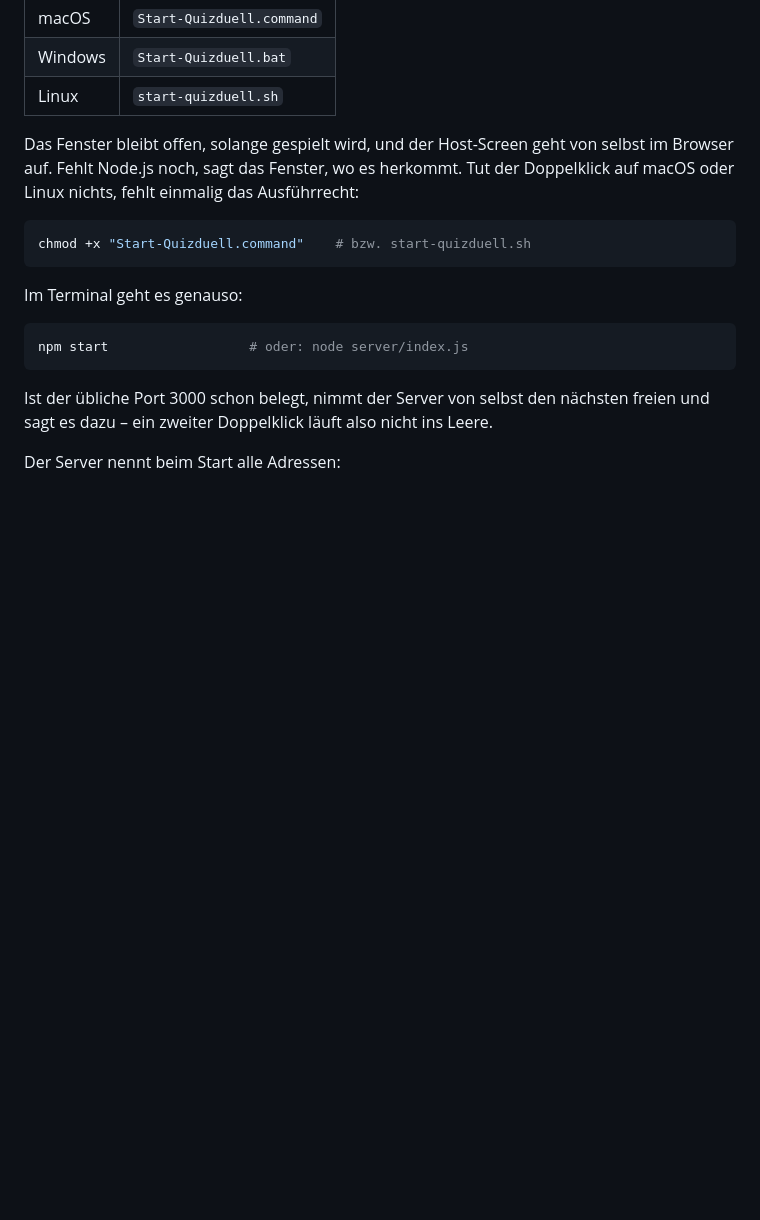
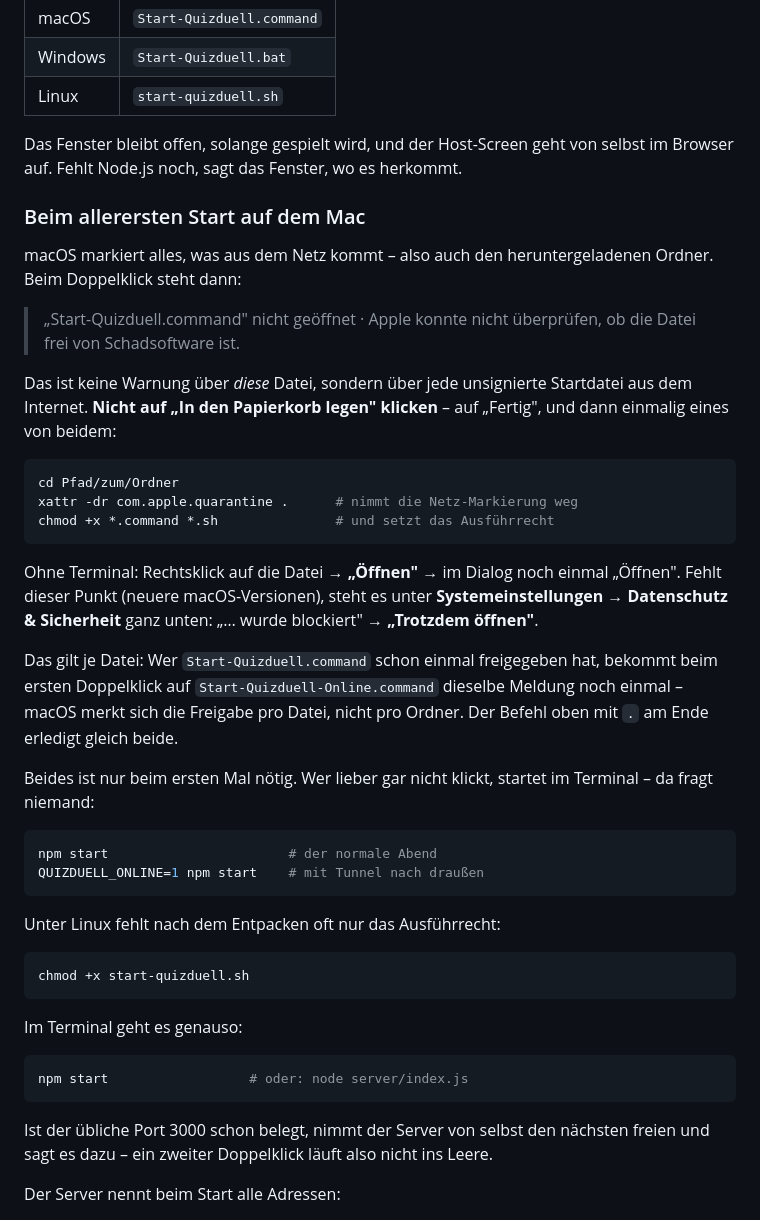
Before and after one commit to nilsotA/Spieleabende, a Markdown page: README.md, the part around the change. Rendered like a GitHub page; blank space fills up the shorter version.

Commit message:
Das Handbuch erklärt jetzt die Gatekeeper-Meldung auf dem Mac
Beim ersten Doppelklick auf Start-Quizduell-Online.command sagt macOS: „Apple
konnte nicht überprüfen, ob die Datei frei von Schadsoftware ist" – und bietet
als auffälligsten Knopf „In den Papierkorb legen" an. Das trifft jede
unsignierte Startdatei, die aus dem Netz kommt, und es trifft sie je Datei:
Wer den normalen Start längst freigegeben hat, bekommt beim Online-Start
dieselbe Meldung noch einmal.

Im Handbuch stand dazu bisher nur der chmod-Hinweis. Jetzt steht dort, was die
Meldung bedeutet, dass man den Papierkorb-Knopf nicht drücken soll, und drei
Wege heraus: der Befehl gegen die Netz-Markierung (nimmt beide Startdateien auf
einmal), der Rechtsklick-Weg samt der Stelle in den Systemeinstellungen, an der
neuere macOS-Versionen ihn versteckt haben, und der Start im Terminal, bei dem
Gatekeeper gar nicht erst fragt.

Co-Authored-By: Claude Opus 5 <noreply@anthropic.com>
Claude-Session: https://claude.ai/code/session_0198H2PVKFjeqVfw6HVF38T3

````diff
--- a/README.md
+++ b/README.md
@@ -20,10 +20,47 @@ Keine Datenbank, keine Abhängigkeiten, kein Build. Node installieren, starten,
 
 Das Fenster bleibt offen, solange gespielt wird, und der Host-Screen geht von
 selbst im Browser auf. Fehlt Node.js noch, sagt das Fenster, wo es herkommt.
-Tut der Doppelklick auf macOS oder Linux nichts, fehlt einmalig das Ausführrecht:
+
+### Beim allerersten Start auf dem Mac
+
+macOS markiert alles, was aus dem Netz kommt – also auch den heruntergeladenen
+Ordner. Beim Doppelklick steht dann:
+
+> „Start-Quizduell.command" nicht geöffnet · Apple konnte nicht überprüfen, ob
+> die Datei frei von Schadsoftware ist.
+
+Das ist keine Warnung über *diese* Datei, sondern über jede unsignierte
+Startdatei aus dem Internet. **Nicht auf „In den Papierkorb legen" klicken** –
+auf „Fertig", und dann einmalig eines von beidem:
 
 ```bash
-chmod +x "Start-Quizduell.command"    # bzw. start-quizduell.sh
+cd Pfad/zum/Ordner
+xattr -dr com.apple.quarantine .      # nimmt die Netz-Markierung weg
+chmod +x *.command *.sh               # und setzt das Ausführrecht
+```
+
+Ohne Terminal: Rechtsklick auf die Datei → **„Öffnen"** → im Dialog noch einmal
+„Öffnen". Fehlt dieser Punkt (neuere macOS-Versionen), steht es unter
+**Systemeinstellungen → Datenschutz & Sicherheit** ganz unten: „… wurde
+blockiert" → **„Trotzdem öffnen"**.
+
+Das gilt je Datei: Wer `Start-Quizduell.command` schon einmal freigegeben hat,
+bekommt beim ersten Doppelklick auf `Start-Quizduell-Online.command` dieselbe
+Meldung noch einmal – macOS merkt sich die Freigabe pro Datei, nicht pro Ordner.
+Der Befehl oben mit `.` am Ende erledigt gleich beide.
+
+Beides ist nur beim ersten Mal nötig. Wer lieber gar nicht klickt, startet im
+Terminal – da fragt niemand:
+
+```bash
+npm start                       # der normale Abend
+QUIZDUELL_ONLINE=1 npm start    # mit Tunnel nach draußen
+```
+
+Unter Linux fehlt nach dem Entpacken oft nur das Ausführrecht:
+
+```bash
+chmod +x start-quizduell.sh
 ```
 
 Im Terminal geht es genauso:
````
